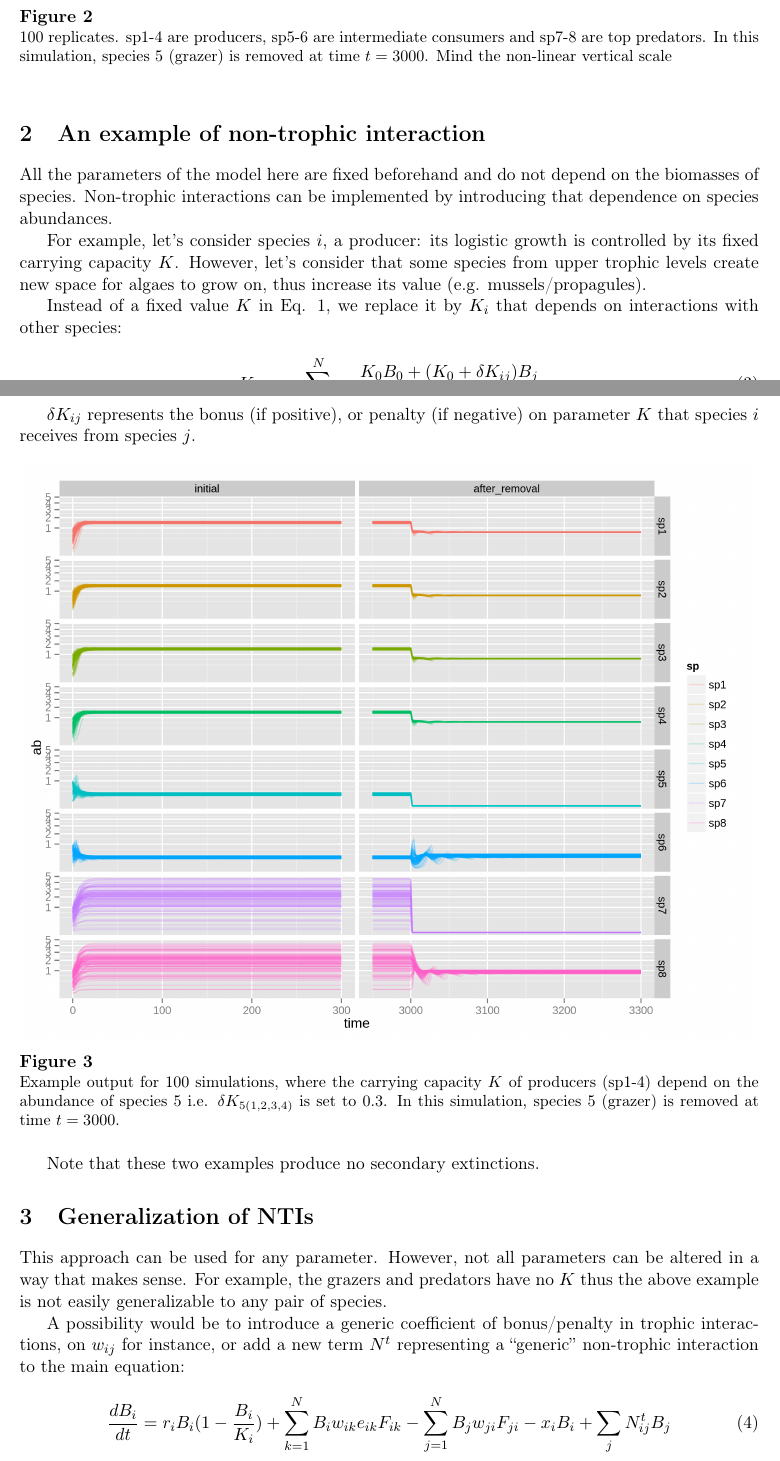
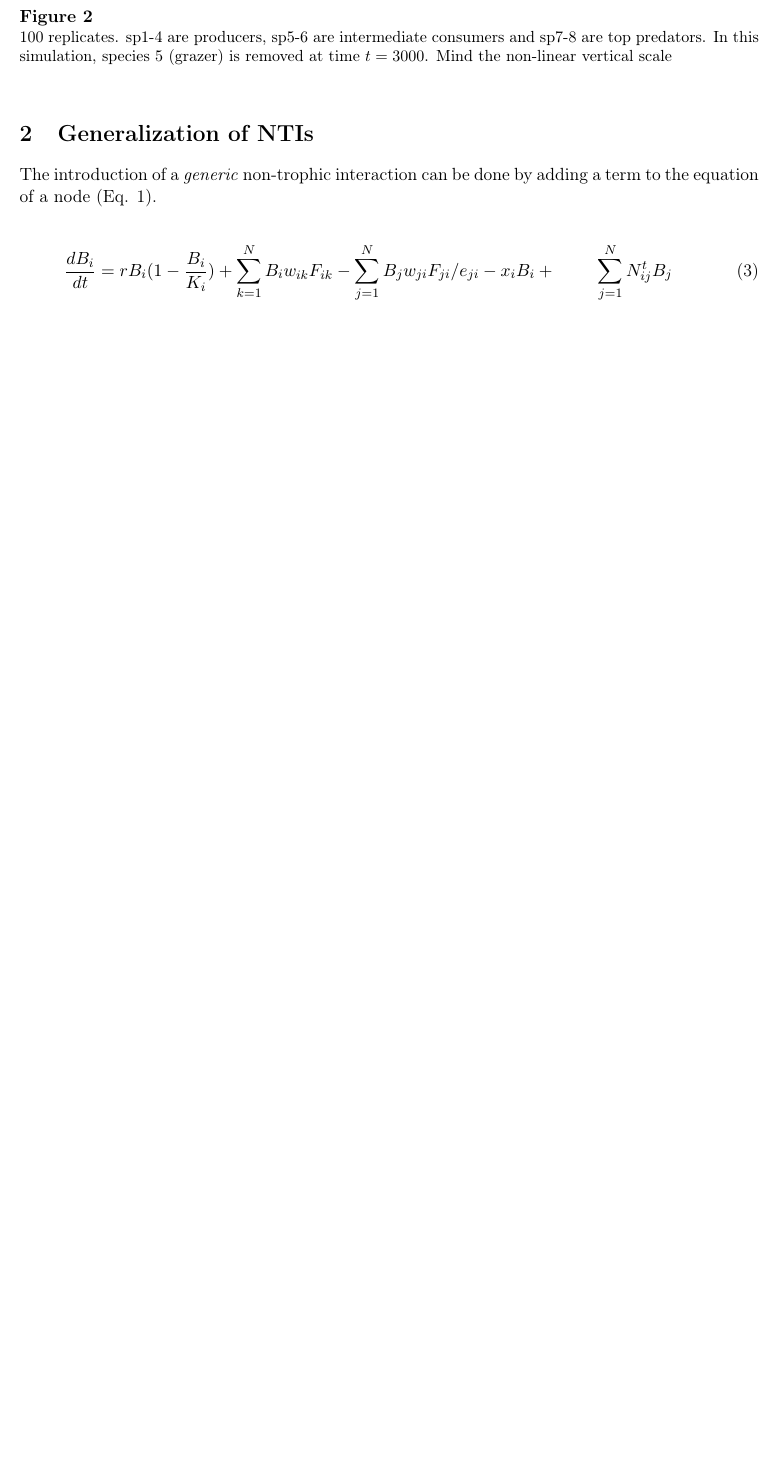
Before and after one commit to alexgenin/nti_modelling, a LaTeX document (summary.tex): two parts of pages 2 and 3 of 6 before the commit and part of page 2 of 4 after it, the two joined at a grey line, cut so that both start at the same text, the shorter picture padded with empty space. The pictures show the PDF file summary.pdf that the author committed with the source.

Commit message:
Simplified doc and made it up to date

```diff
--- a/summary.tex
+++ b/summary.tex
@@ -45,8 +45,8 @@ given by its main equation that describes the dynamics of one species' biomass:
     \begin{equation}
       \label{eq:popdyn}
       \frac{dB_i}{dt} = \underbrace{rB_i(1 - \frac{B_i}{K_i})}_{logistic\ growth}
-                        \underbrace{+ \sum_{k=1}^{N} B_i w_{ik} e_{ik} F_{ik}}_{i\ eats}
-                        \underbrace{- \sum_{j=1}^{N} B_j w_{ji} F_{ji}}_{i\ gets\ eaten}
+                        \underbrace{+ \sum_{k=1}^{N} B_i w_{ik} F_{ik}}_{i\ eats}
+                        \underbrace{- \sum_{j=1}^{N} B_j w_{ji} F_{ji} / e_{ji}}_{i\ gets\ eaten}
                         \underbrace{- x_i B_i}_{mortality}
     \end{equation}
 
@@ -103,47 +103,13 @@ sp5-6 are intermediate consumers and sp7-8 are top predators. In this
 simulation, species 5 (grazer) is removed at time $t=3000$. Mind the non-linear
 vertical scale}{1}{!h}
 
-  \section{An example of non-trophic interaction}
-    All the parameters of the model here are fixed beforehand and do not depend
-on the biomasses of species. Non-trophic interactions can be implemented by
-introducing that dependence on species abundances.
+  \section{Generalization of NTIs}
 
-    For example, let's consider species $i$, a producer: its logistic growth is
-controlled by its fixed carrying capacity $K$. However, let's consider that some
-species from upper trophic levels create new space for algaes to grow on, thus
-increase its value (e.g. mussels/propagules).
-
-    Instead of a fixed value $K$ in Eq. \ref{eq:popdyn}, we replace it by
-$K_{i}$ that depends on interactions with other species:
-
-    \begin{equation}
-      K_{i} = \sum_{j=1|\delta K_{ij}\neq0}^{N} \frac{ K_0 B_0 + (K_0 + \delta K_{ij}) B_j }{ B_0 + B_j }
-    \end{equation}
-
-    $\delta K_{ij}$ represents the bonus (if positive), or penalty (if negative)
-on parameter $K$ that species $i$ receives from species $j$.
-
-    \afig{ntrophic_sample_output.png}{Example output for 100 simulations, where
-the carrying capacity $K$ of producers (sp1-4) depend on the abundance of
-species 5 i.e. $\delta K_{5(1,2,3,4)}$ is set to $0.3$. In this simulation,
-species 5 (grazer) is removed at time $t=3000$.}{1}{!h}
-
-  Note that these two examples produce no secondary extinctions.
-
-  \section{Generalization of NTIs}
-    This approach can be used for any parameter. However, not all parameters can
-be altered in a way that makes sense. For example, the grazers and predators
-have no $K$ thus the above example is not easily generalizable to any pair of
-species.
-
-    A possibility would be to introduce a generic coefficient of bonus/penalty
-in trophic interactions, on $w_{ij}$ for instance, or add a new term $N^t$
-representing a ``generic'' non-trophic interaction to the main equation:
+    The introduction of a \emph{generic} non-trophic interaction can be done
+by adding a term to the equation of a node (Eq. \ref{eq:popdyn}).
 
   \begin{equation}
     \label{eq:popdynt}
-      \frac{dB_i}{dt} =   r_iB_i(1 - \frac{B_i}{K_i})
-                        + \sum_{k=1}^{N} B_i w_{ik} e_{ik} F_{ik}
-                        - \sum_{j=1}^{N} B_j w_{ji} F_{ji}
-                        - x_i B_i
-                        + \sum_{j} N^t_{ij} B_j
+    \frac{dB_i}{dt} = rB_i(1 - \frac{B_i}{K_i})
+                      + \sum_{k=1}^{N} B_i w_{ik} F_{ik}
+                      - \sum_{j=1}^{N} B_j w_{ji} F_{ji} / e_{ji}
```
Also changed, not shown: summary.pdf, summary.tex (31 more changed lines).
